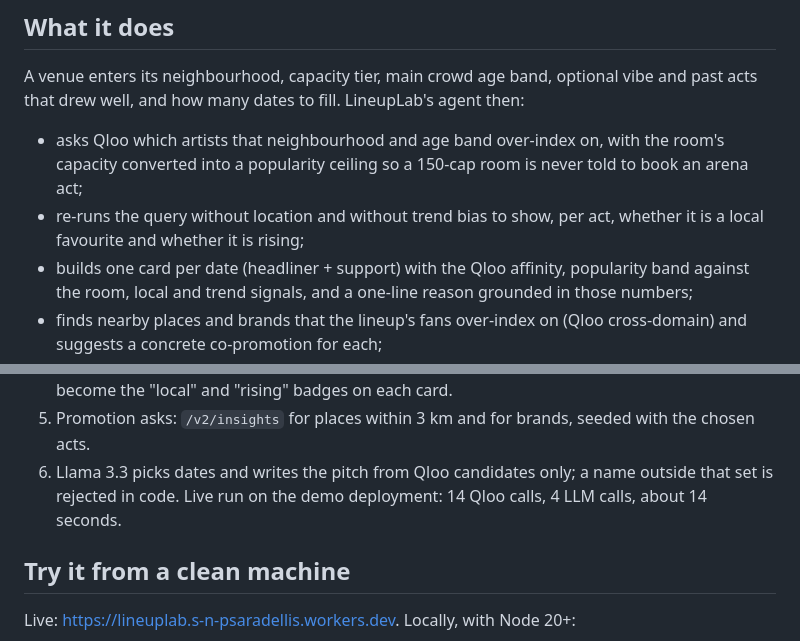
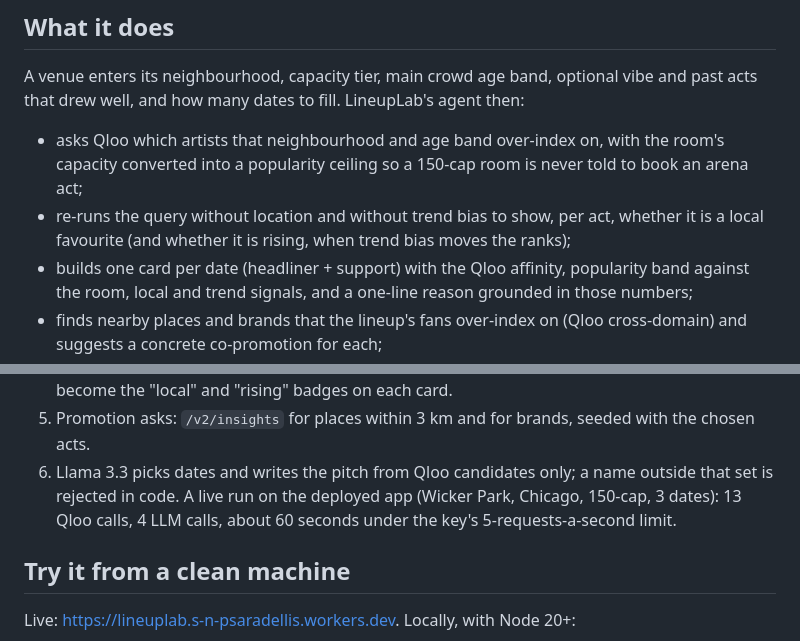
Before and after one commit to Stephen-Psaradellis/lineuplab, a Markdown page: DEVPOST.md, 2 parts joined by grey strips. Drawn GitHub-style.

Commit message:
DEVPOST: live-run numbers, trend signal wording

```diff
--- a/DEVPOST.md
+++ b/DEVPOST.md
@@ -25,7 +25,7 @@ past acts that drew well, and how many dates to fill. LineupLab's agent then:
   capacity converted into a popularity ceiling so a 150-cap room is never told to book an
   arena act;
 - re-runs the query without location and without trend bias to show, per act, whether it
-  is a local favourite and whether it is rising;
+  is a local favourite (and whether it is rising, when trend bias moves the ranks);
 - builds one card per date (headliner + support) with the Qloo affinity, popularity band
   against the room, local and trend signals, and a one-line reason grounded in those
   numbers;
@@ -88,8 +88,9 @@ One brief, start to finish. The key stays in a Worker secret; the browser never
 5. Promotion asks: `/v2/insights` for places within 3 km and for brands, seeded with the
    chosen acts.
 6. Llama 3.3 picks dates and writes the pitch from Qloo candidates only; a name outside
-   that set is rejected in code. Live run on the demo deployment: 14 Qloo calls, 4 LLM
-   calls, about 14 seconds.
+   that set is rejected in code. A live run on the deployed app (Wicker Park, Chicago,
+   150-cap, 3 dates): 13 Qloo calls, 4 LLM calls, about 60 seconds under the key's
+   5-requests-a-second limit.
 
 ## Try it from a clean machine
 
```
